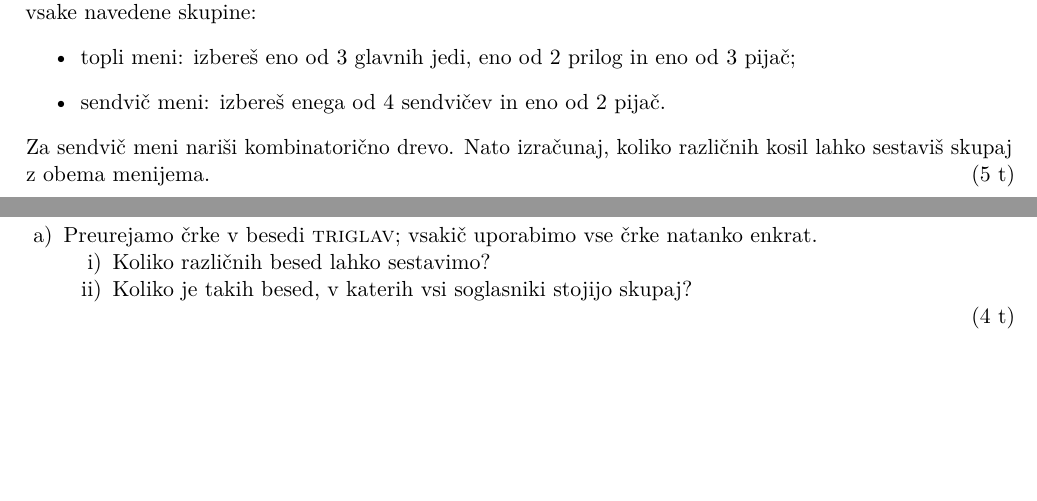
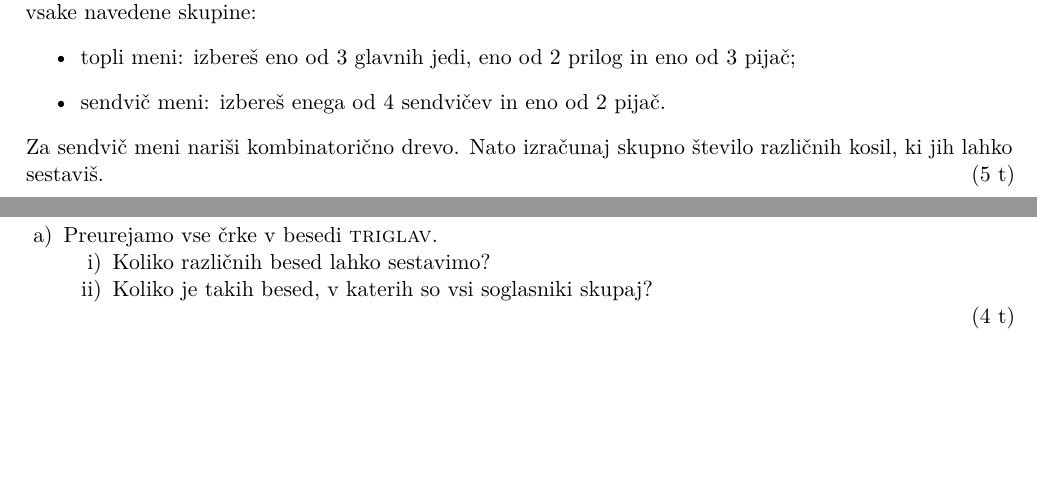
Before and after one commit to puckolara/programska_oprema_pri_pouku, a LaTeX document (preizkus_znanja_z_rešitvami/preizkus_znanja.tex): two parts of pages 2 and 3 of 5, joined at a grey line, cut so that both start at the same text. Compiled offline with pdfLaTeX.

Commit message:
Proofread combinatorics assessment
Co-authored-by: Copilot <223556219+Copilot@users.noreply.github.com>

```diff
--- a/preizkus_znanja_z_rešitvami/preizkus_znanja.tex
+++ b/preizkus_znanja_z_rešitvami/preizkus_znanja.tex
@@ -64,19 +64,18 @@ izbereš po eno možnost iz vsake navedene skupine:
     \item topli meni: izbereš eno od 3 glavnih jedi, eno od 2 prilog in eno od 3 pijač;
     \item sendvič meni: izbereš enega od 4 sendvičev in eno od 2 pijač.
 \end{itemize}
-Za sendvič meni nariši kombinatorično drevo. Nato izračunaj, koliko različnih
-kosil lahko sestaviš skupaj z obema menijema. \hfill (5 t)
+Za sendvič meni nariši kombinatorično drevo. Nato izračunaj skupno število
+različnih kosil, ki jih lahko sestaviš. \hfill (5 t)
 \work{7cm}
 \end{taskbox}
 
 \clearpage
 \begin{taskbox}{3. \hfill 7 točk}
 \begin{enumerate}[label=\alph*)]
-    \item Preurejamo črke v besedi \textsc{triglav}; vsakič uporabimo vse
-    črke natanko enkrat.
+    \item Preurejamo vse črke v besedi \textsc{triglav}.
     \begin{enumerate}[label=\roman*)]
         \item Koliko različnih besed lahko sestavimo?
-        \item Koliko je takih besed, v katerih vsi soglasniki stojijo skupaj?
+        \item Koliko je takih besed, v katerih so vsi soglasniki skupaj?
     \end{enumerate}
     \hfill (4 t)
     \work{10cm}
```
Also changed, not shown: preizkus_znanja_z_rešitvami/resitve.tex (+5 -5 lines), preizkus_znanja_z_rešitvami/preizkus_znanja.tex (2 more changed lines).
